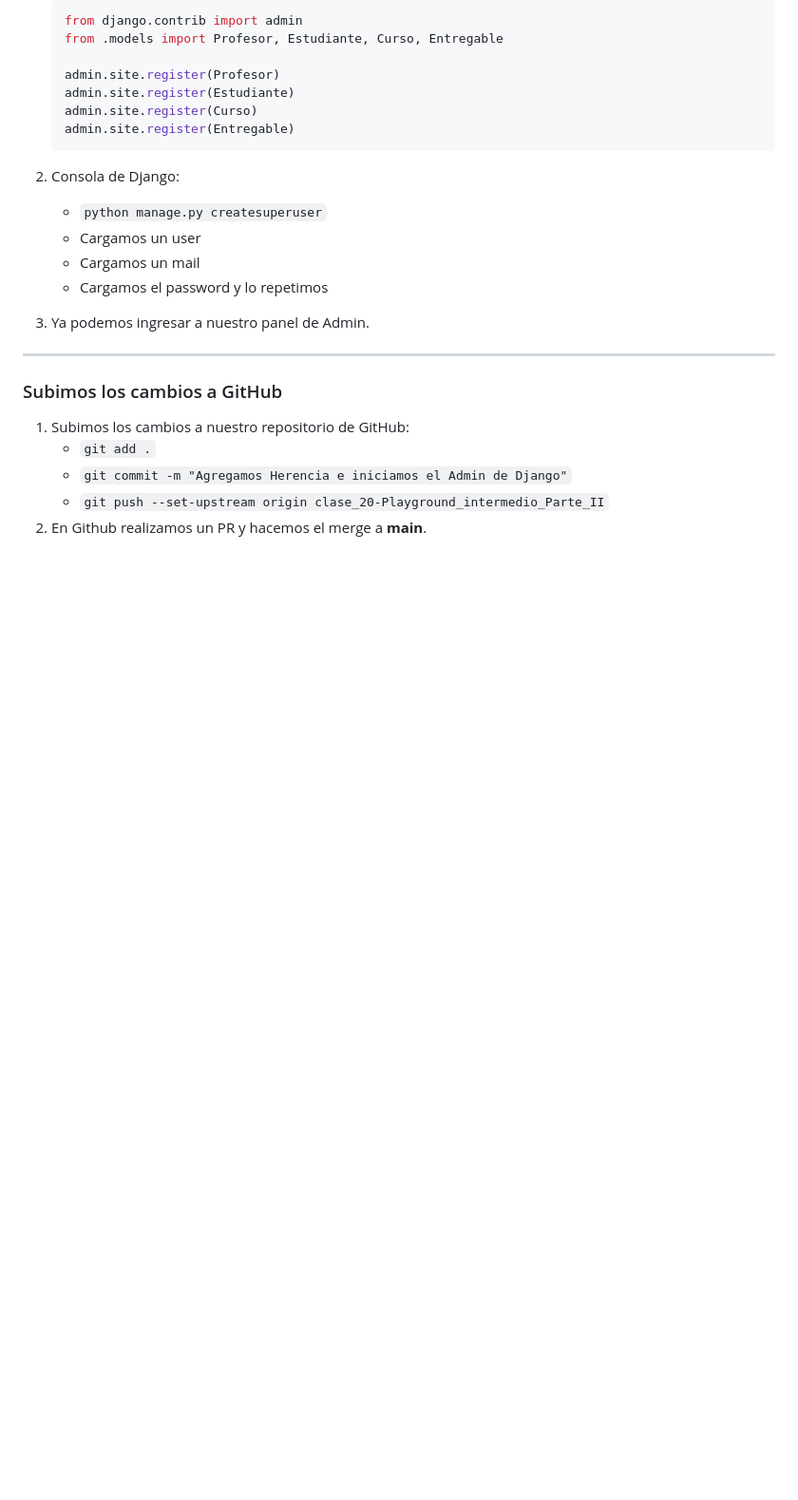
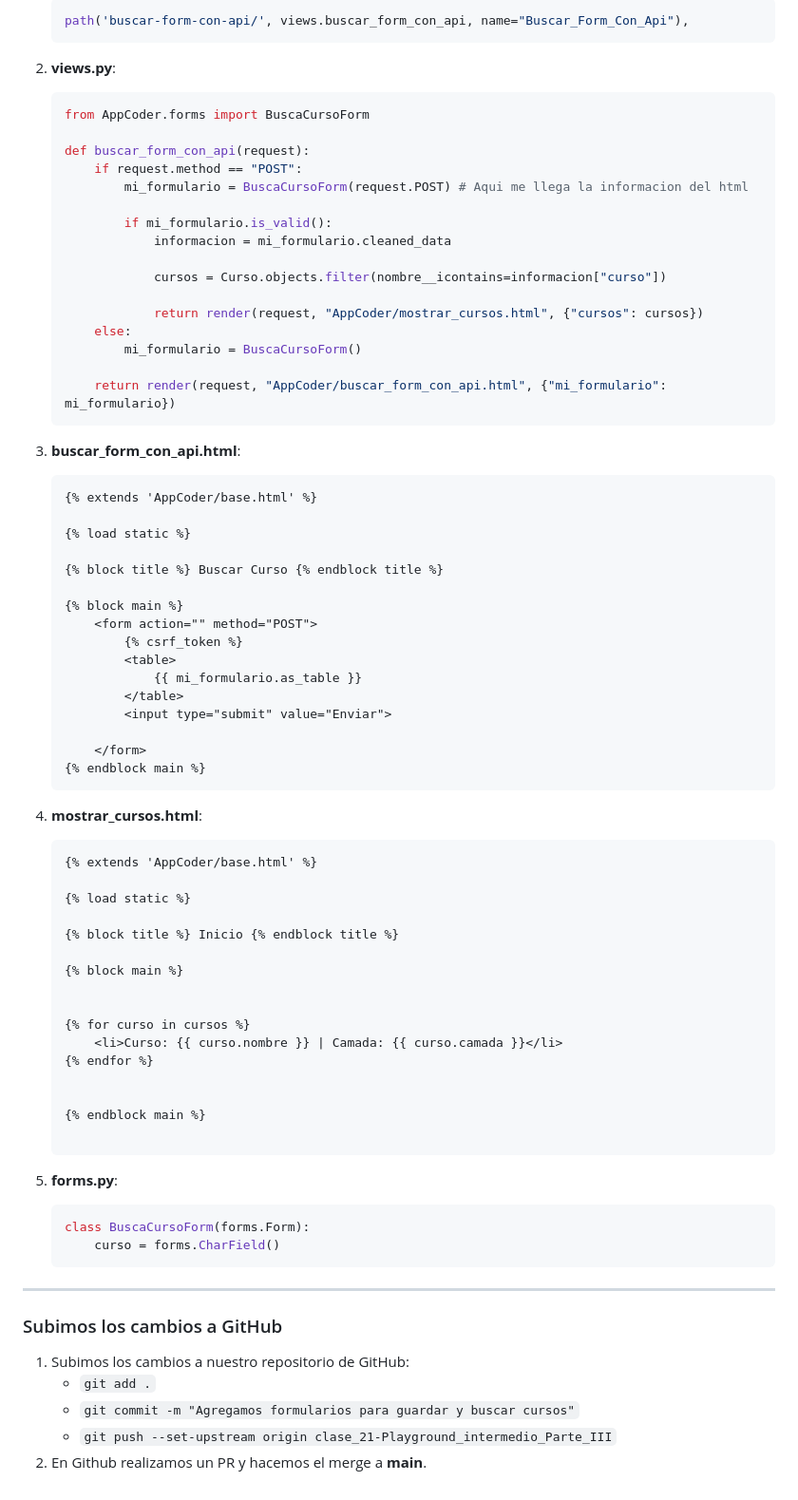
Before and after one commit to Cesar073/Clases_Django_Coder, a Markdown page: pasos_resumidos.md, the part around the change printed below. Shown: that part at 95% size. Rendered like a GitHub page; blank space fills up the shorter version.

Commit message:
Actualizado pasos_resumidos.md

````diff
--- a/pasos_resumidos.md
+++ b/pasos_resumidos.md
@@ -111,24 +128,74 @@ Interpretamos que el entorno virtual es activado en cada clase.
     ```python
-    from django.contrib import admin
-    from .models import Profesor, Estudiante, Curso, Entregable
+    path('buscar-form-con-api/', views.buscar_form_con_api, name="Buscar_Form_Con_Api"),
+    ```
+2. **views.py**:
+    ```python
+    from AppCoder.forms import BuscaCursoForm
 
-    admin.site.register(Profesor)
-    admin.site.register(Estudiante)
-    admin.site.register(Curso)
-    admin.site.register(Entregable)
+    def buscar_form_con_api(request):
+        if request.method == "POST":
+            mi_formulario = BuscaCursoForm(request.POST) # Aqui me llega la informacion del html
+
+            if mi_formulario.is_valid():
+                informacion = mi_formulario.cleaned_data
+
+                cursos = Curso.objects.filter(nombre__icontains=informacion["curso"])
+
+                return render(request, "AppCoder/mostrar_cursos.html", {"cursos": cursos})
+        else:
+            mi_formulario = BuscaCursoForm()
+
+        return render(request, "AppCoder/buscar_form_con_api.html", {"mi_formulario": mi_formulario})
     ```
-2. Consola de Django:
-    - `python manage.py createsuperuser`
-    - Cargamos un user
-    - Cargamos un mail
-    - Cargamos el password y lo repetimos
 
-3. Ya podemos ingresar a nuestro panel de Admin.
+3. **buscar_form_con_api.html**:
+    ```html
+    {% extends 'AppCoder/base.html' %}
+
+    {% load static %}
+
+    {% block title %} Buscar Curso {% endblock title %}
+
+    {% block main %}
+        <form action="" method="POST">
+            {% csrf_token %}
+            <table>
+                {{ mi_formulario.as_table }}
+            </table>
+            <input type="submit" value="Enviar">
+
+        </form>
+    {% endblock main %}
+    ```
+4. **mostrar_cursos.html**:
+    ```html
+    {% extends 'AppCoder/base.html' %}
+
+    {% load static %}
+
+    {% block title %} Inicio {% endblock title %}
+
+    {% block main %}
+
+
+    {% for curso in cursos %}
+        <li>Curso: {{ curso.nombre }} | Camada: {{ curso.camada }}</li>
+    {% endfor %}
+
+
+    {% endblock main %}
+
+    ```
+5. **forms.py**:
+    ```python
+    class BuscaCursoForm(forms.Form):
+        curso = forms.CharField()
+    ```
 
 ---
 ### Subimos los cambios a GitHub
 1. Subimos los cambios a nuestro repositorio de GitHub:
     * `git add .`
-    * `git commit -m "Agregamos Herencia e iniciamos el Admin de Django"`
-    * `git push --set-upstream origin clase_20-Playground_intermedio_Parte_II`
+    * `git commit -m "Agregamos formularios para guardar y buscar cursos"`
+    * `git push --set-upstream origin clase_21-Playground_intermedio_Parte_III`
 2. En Github realizamos un PR y hacemos el merge a **main**.
````
Also changed, not shown: other parts of pasos_resumidos.md (+87 -70 lines).
